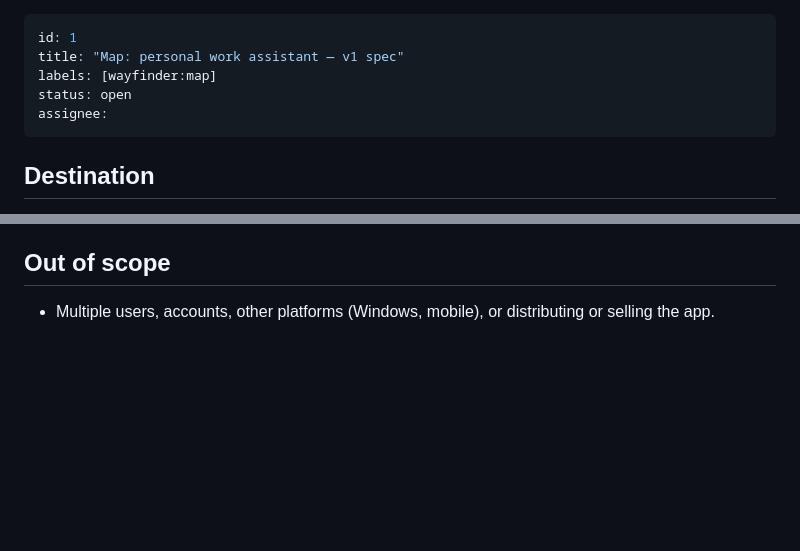
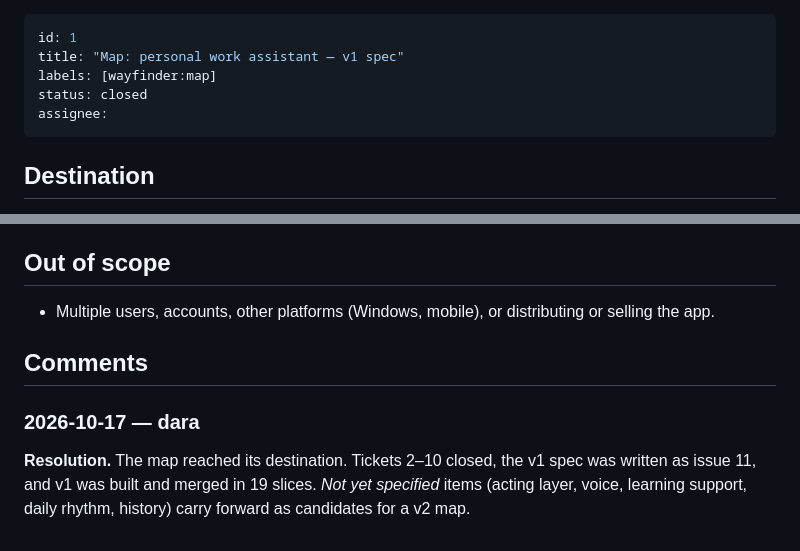
Before and after one commit to dara-soji/todo-agent, a Markdown page: issues/0001-wayfinder-v1-spec.md, 2 parts joined by grey strips. GitHub-like rendering; blank space fills up the shorter version.

Commit message:
Close v1 map and spec (issues 1 and 11)
All 19 v1 slices are merged and the suite passes.

Co-Authored-By: Claude Opus 5.5 <noreply@anthropic.com>

```diff
--- a/issues/0001-wayfinder-v1-spec.md
+++ b/issues/0001-wayfinder-v1-spec.md
@@ -2,7 +2,7 @@
 id: 1
 title: "Map: personal work assistant — v1 spec"
 labels: [wayfinder:map]
-status: open
+status: closed
 assignee:
 ---
 
@@ -47,3 +47,9 @@ A **v1 spec** for a personal Mac assistant for Dara. The spec is ready to hand t
 ## Out of scope
 
 - Multiple users, accounts, other platforms (Windows, mobile), or distributing or selling the app.
+
+## Comments
+
+### 2026-10-17 — dara
+
+**Resolution.** The map reached its destination. Tickets 2–10 closed, the v1 spec was written as issue 11, and v1 was built and merged in 19 slices. *Not yet specified* items (acting layer, voice, learning support, daily rhythm, history) carry forward as candidates for a v2 map.
```
Also changed, not shown: issues/0011-personal-work-assistant-v1.md (+7 -1 lines).
